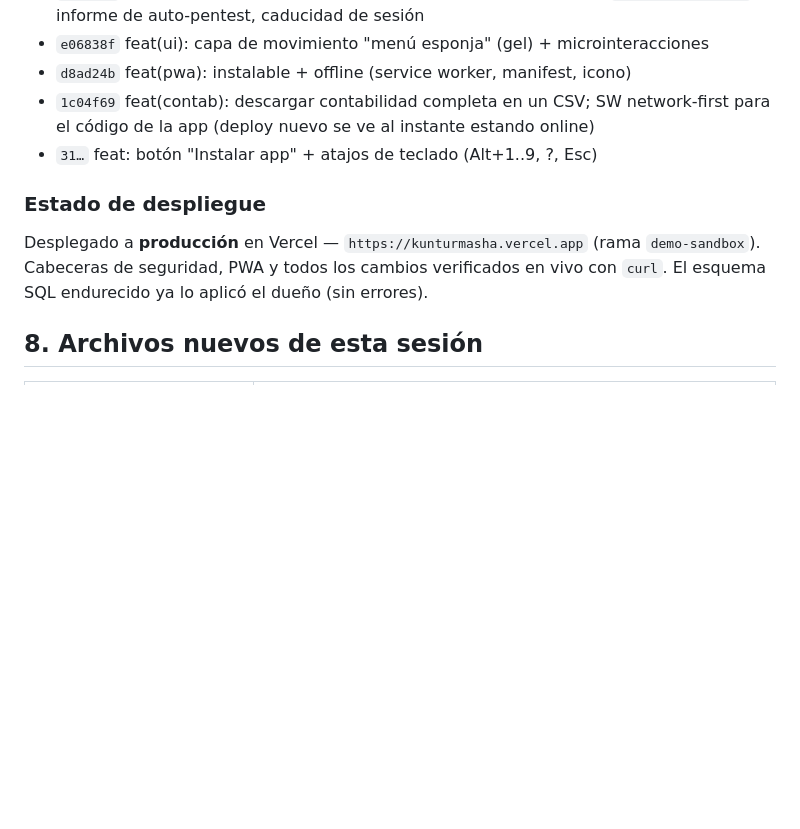
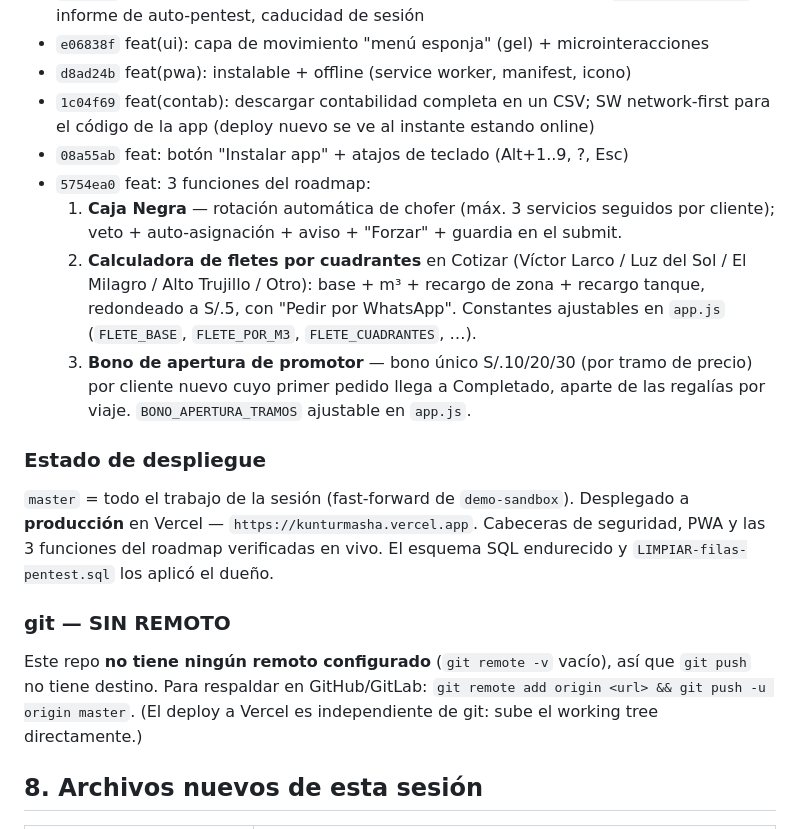
Before and after one commit to delpi21obandoangulo-pixel/app-cisternas, a Markdown page: estado-proyecto.md, the part around the change. Drawn GitHub-style; blank space fills up the shorter version.

Commit message:
docs: estado-proyecto.md — funciones del roadmap + nota de git sin remoto
Co-Authored-By: Claude Sonnet 5 <noreply@anthropic.com>

Claude-Session: https://claude.ai/code/session_01H9drUZMVZsLsteod2g4znk

```diff
--- a/estado-proyecto.md
+++ b/estado-proyecto.md
@@ -93,12 +93,29 @@ proyecto (Aura, Safari, Kunturmasha-web, etc.).
 - `d8ad24b` feat(pwa): instalable + offline (service worker, manifest, icono)
 - `1c04f69` feat(contab): descargar contabilidad completa en un CSV; SW network-first
   para el código de la app (deploy nuevo se ve al instante estando online)
-- `31…` feat: botón "Instalar app" + atajos de teclado (Alt+1..9, ?, Esc)
+- `08a55ab` feat: botón "Instalar app" + atajos de teclado (Alt+1..9, ?, Esc)
+- `5754ea0` feat: 3 funciones del roadmap:
+    1. **Caja Negra** — rotación automática de chofer (máx. 3 servicios seguidos por
+       cliente); veto + auto-asignación + aviso + "Forzar" + guardia en el submit.
+    2. **Calculadora de fletes por cuadrantes** en Cotizar (Víctor Larco / Luz del
+       Sol / El Milagro / Alto Trujillo / Otro): base + m³ + recargo de zona +
+       recargo tanque, redondeado a S/.5, con "Pedir por WhatsApp". Constantes
+       ajustables en `app.js` (`FLETE_BASE`, `FLETE_POR_M3`, `FLETE_CUADRANTES`, …).
+    3. **Bono de apertura de promotor** — bono único S/.10/20/30 (por tramo de
+       precio) por cliente nuevo cuyo primer pedido llega a Completado, aparte de
+       las regalías por viaje. `BONO_APERTURA_TRAMOS` ajustable en `app.js`.
 
 ### Estado de despliegue
-Desplegado a **producción** en Vercel — `https://kunturmasha.vercel.app`
-(rama `demo-sandbox`). Cabeceras de seguridad, PWA y todos los cambios verificados
-en vivo con `curl`. El esquema SQL endurecido ya lo aplicó el dueño (sin errores).
+`master` = todo el trabajo de la sesión (fast-forward de `demo-sandbox`).
+Desplegado a **producción** en Vercel — `https://kunturmasha.vercel.app`.
+Cabeceras de seguridad, PWA y las 3 funciones del roadmap verificadas en vivo.
+El esquema SQL endurecido y `LIMPIAR-filas-pentest.sql` los aplicó el dueño.
+
+### git — SIN REMOTO
+Este repo **no tiene ningún remoto configurado** (`git remote -v` vacío), así que
+`git push` no tiene destino. Para respaldar en GitHub/GitLab:
+`git remote add origin <url> && git push -u origin master`.
+(El deploy a Vercel es independiente de git: sube el working tree directamente.)
 
 ## 8. Archivos nuevos de esta sesión
 
```
